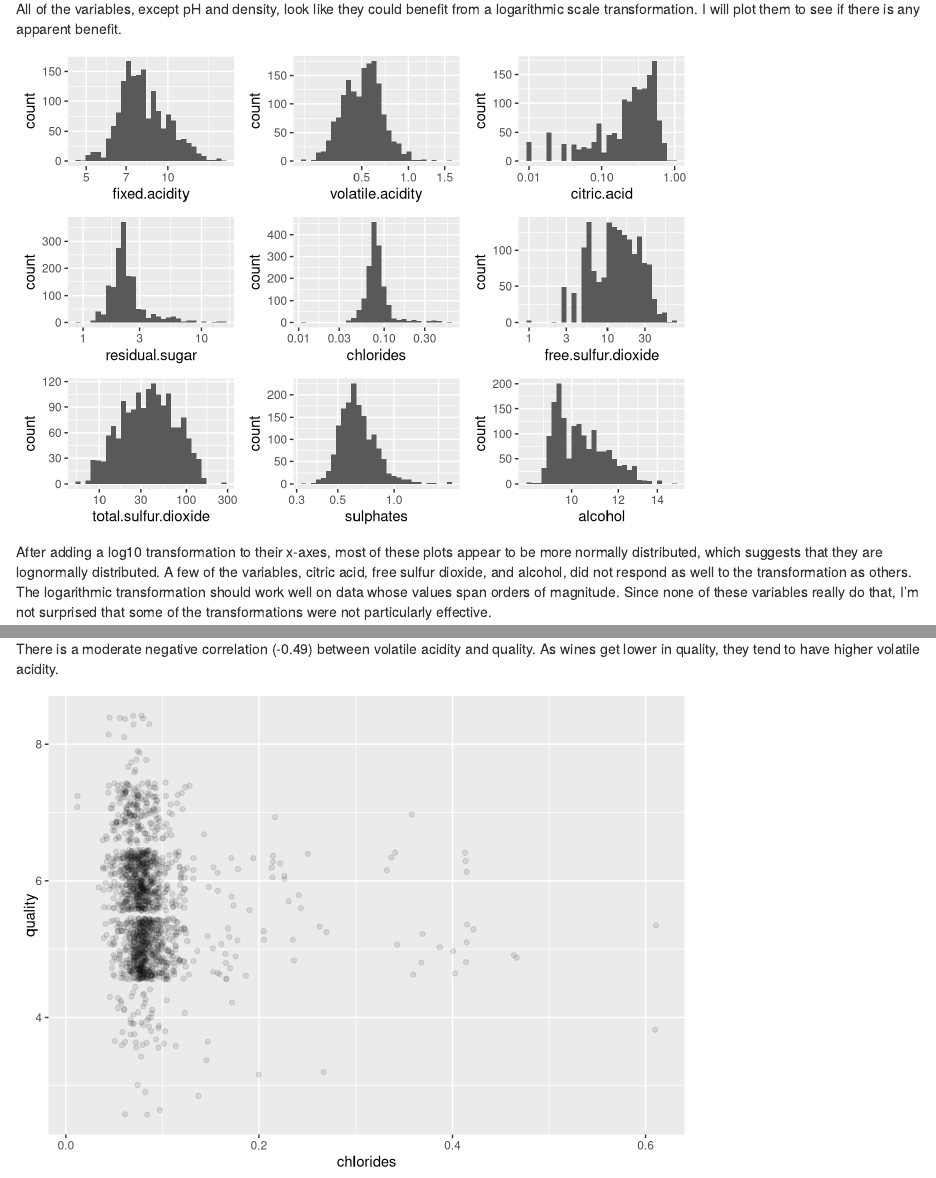
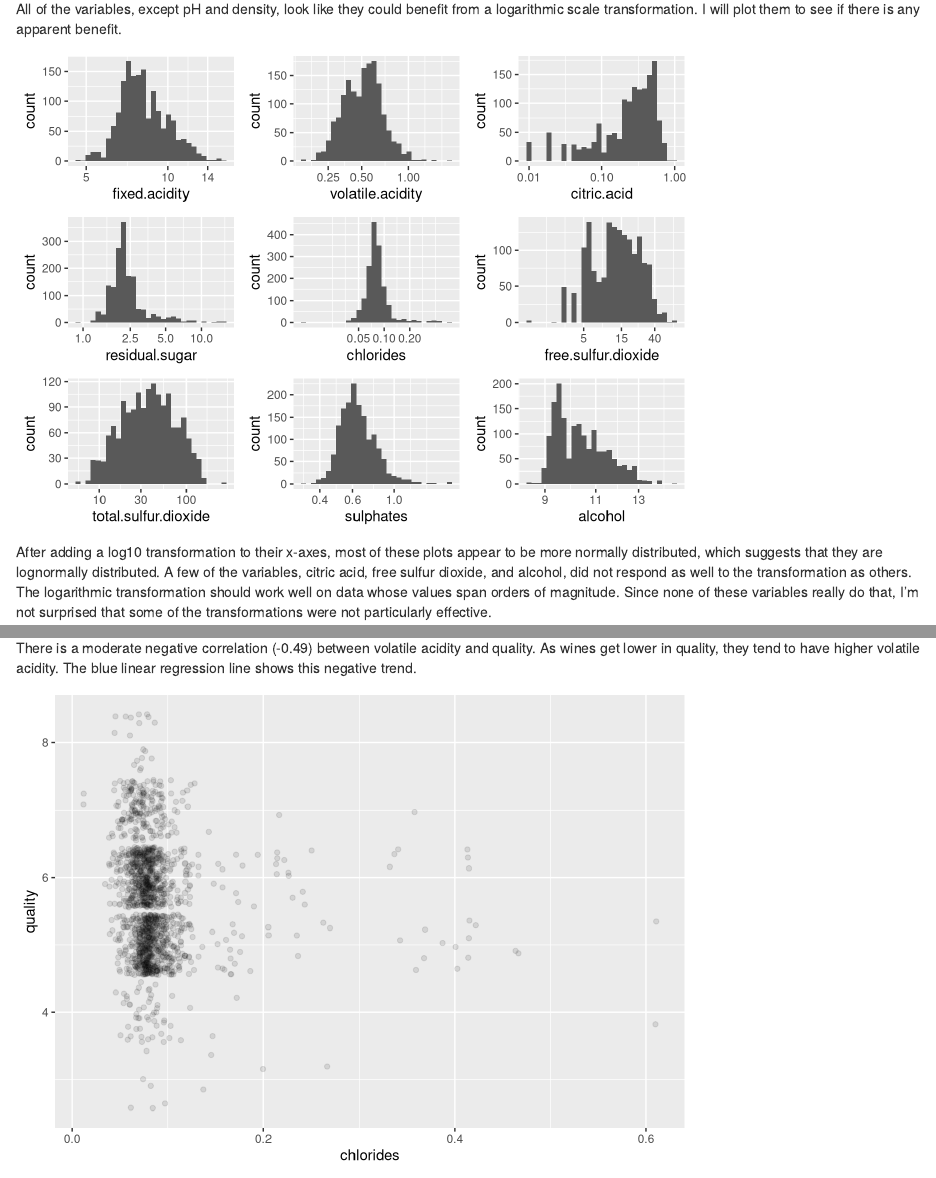
Before and after one commit to brentnixon/OenoEDA, an R Markdown document (BNixon_OenoEDA.Rmd): the page in a window 1100 px wide, from 4920 px down, and a second part further down, joined at a grey line. Rendered offline with R 4.5, knitr and Pandoc, with nearby package versions; code that draws random numbers runs with fixed seeds of ours; some code elsewhere in the file could not run offline.

Commit message:
finish adding linear model smoothers to bivar plots; add more axis breaks to univar histos

````diff
--- a/BNixon_OenoEDA.Rmd
+++ b/BNixon_OenoEDA.Rmd
@@ -204,24 +204,25 @@ apparent benefit.
 
 ```{r echo=FALSE, message=FALSE, warning=FALSE, Univariate_Plots_histo_logtrans}
 p1 <- ggplot(aes(x = fixed.acidity), data = wn) + geom_histogram() +
-      scale_x_log10()
+      scale_x_continuous(trans="log10",breaks = c(5, 10, 14))
 p2 <- ggplot(aes(x = volatile.acidity), data = wn) + geom_histogram() +
-      scale_x_sqrt()
+      scale_x_continuous(trans="sqrt",breaks = c(.25, .5, 1.))
 p3 <- ggplot(aes(x = citric.acid), data = wn) + geom_histogram() +
       scale_x_log10()
 p4 <- ggplot(aes(x = residual.sugar), data = wn) + geom_histogram() +
-      scale_x_log10()
+      scale_x_continuous(trans="log10",breaks = c(1,2.5,5,10))
 p5 <- ggplot(aes(x = chlorides), data = wn) + geom_histogram() +
-  scale_x_log10()
+      scale_x_continuous(trans="log10",breaks = c(.05,.1,.2))
 p6 <- ggplot(aes(x = free.sulfur.dioxide), data = wn) + geom_histogram() +
-      scale_x_log10()
+      scale_x_continuous(trans="log10",breaks = c(5,15,40))
 p7 <- ggplot(aes(x = total.sulfur.dioxide), data = wn) + geom_histogram() +
-      scale_x_log10()
+      scale_x_continuous(trans="log10",breaks = c(10,30,100))
 
 p10 <- ggplot(aes(x = sulphates), data = wn) + geom_histogram() +
-       scale_x_log10()
+       scale_x_continuous(trans="log10",breaks = c(.4,.6,1))
+
 p11 <- ggplot(aes(x = alcohol), data = wn) + geom_histogram() +
-       scale_x_log10()
+       scale_x_continuous(trans="log10",breaks = c(9,11,13))
 
 grid.arrange(p1, p2, p3, p4, p5, p6, p7, p10, p11, ncol = 3, nrow = 3)
 ```
@@ -460,12 +456,15 @@ having higher total sulfur dioxide measures.
 
 ```{r echo=FALSE, Bivariate_VolAcid_qual}
 ggplot(aes(x = volatile.acidity, y = quality), data = wn) +
-    geom_jitter(alpha = .25, height = 1)
+    geom_jitter(alpha = .25, height = 1) +
+    geom_smooth(method="lm", se=F, size=1)
+
 cor.test(wn$volatile.acidity, wn$quality)
 ```
 
 There is a moderate negative correlation (-0.49) between volatile acidity and quality. As
-wines get lower in quality, they tend to have higher volatile acidity.
+wines get lower in quality, they tend to have higher volatile acidity. The blue
+linear regression line shows this negative trend.
 
 ```{r echo=FALSE, Bivariate_Chlor_qual}
 ggplot(aes(x = chlorides, y = quality), data = wn) +
````
Also changed, not shown: BNixon_OenoEDA.Rmd (17 more changed lines).
